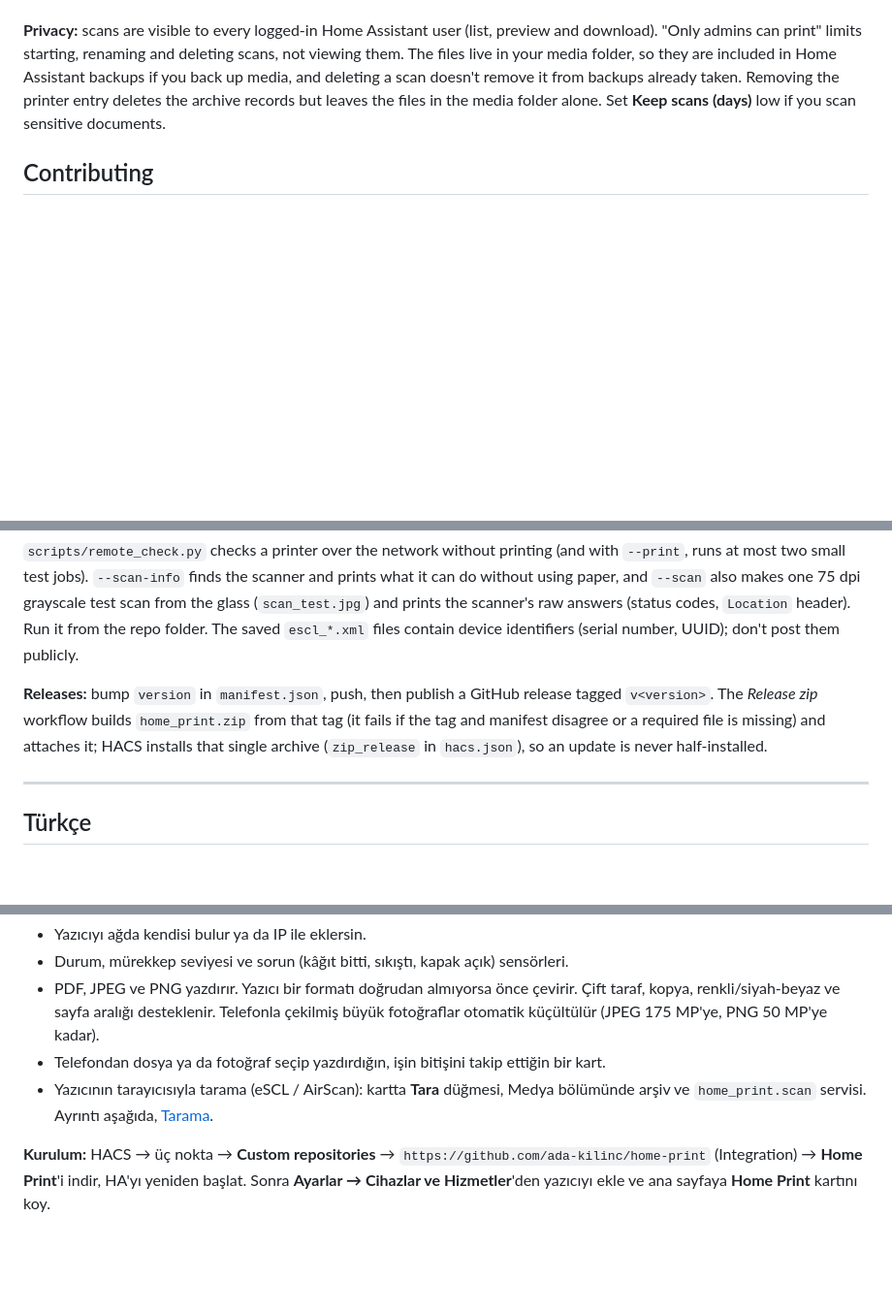
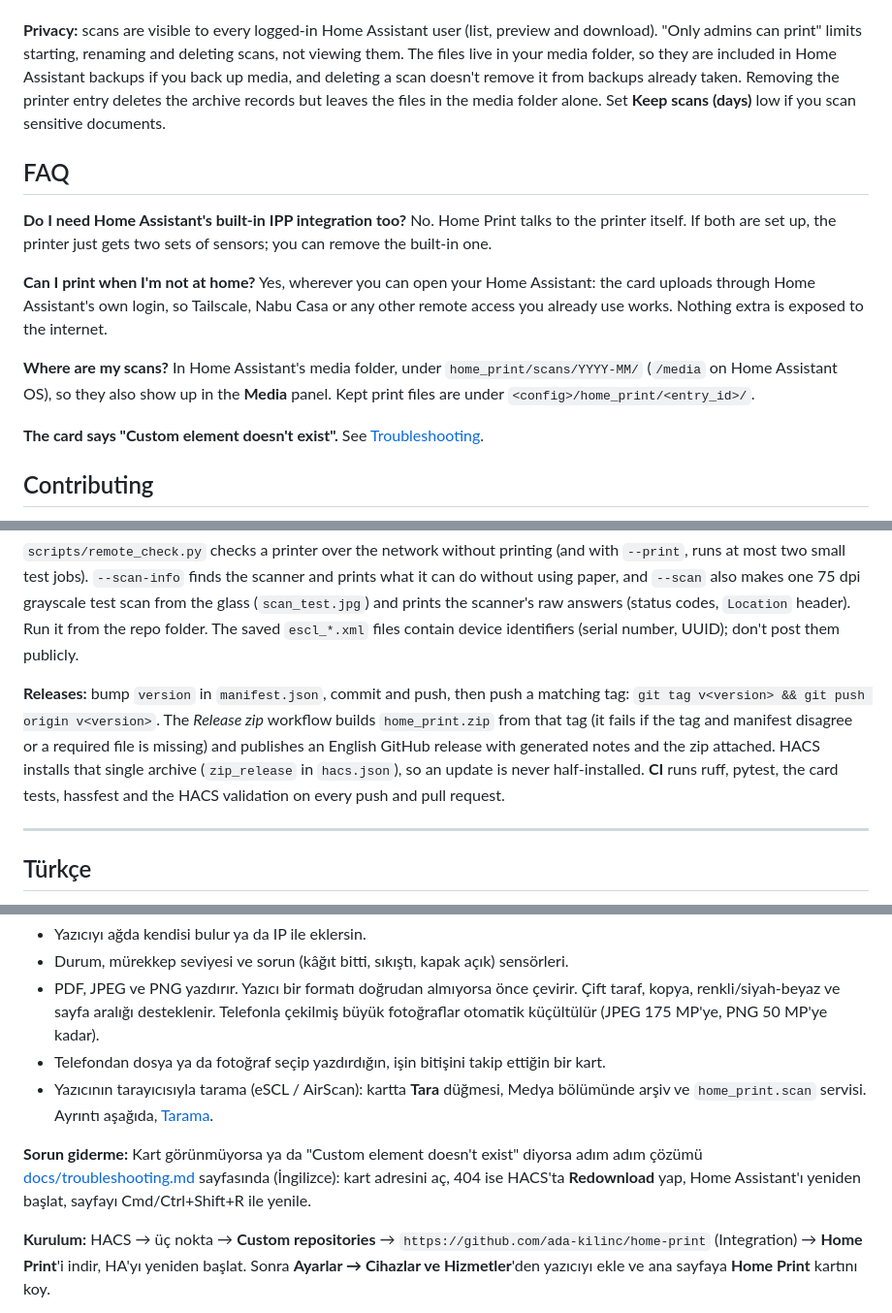
Before and after one commit to ada-kilinc/home-print, a Markdown page: README.md, 3 parts joined by grey strips. Shown at 97% size. GitHub-like rendering; blank space fills up the shorter version.

```diff
--- a/README.md
+++ b/README.md
@@ -76,6 +94,16 @@ Not yet: scanner-only devices without a printer entry, SANE for old USB scanners
 
 **Privacy:** scans are visible to every logged-in Home Assistant user (list, preview and download). "Only admins can print" limits starting, renaming and deleting scans, not viewing them. The files live in your media folder, so they are included in Home Assistant backups if you back up media, and deleting a scan doesn't remove it from backups already taken. Removing the printer entry deletes the archive records but leaves the files in the media folder alone. Set **Keep scans (days)** low if you scan sensitive documents.
 
+## FAQ
+
+**Do I need Home Assistant's built-in IPP integration too?** No. Home Print talks to the printer itself. If both are set up, the printer just gets two sets of sensors; you can remove the built-in one.
+
+**Can I print when I'm not at home?** Yes, wherever you can open your Home Assistant: the card uploads through Home Assistant's own login, so Tailscale, Nabu Casa or any other remote access you already use works. Nothing extra is exposed to the internet.
+
+**Where are my scans?** In Home Assistant's media folder, under `home_print/scans/YYYY-MM/` (`/media` on Home Assistant OS), so they also show up in the **Media** panel. Kept print files are under `<config>/home_print/<entry_id>/`.
+
+**The card says "Custom element doesn't exist".** See [Troubleshooting](docs/troubleshooting.md#the-card-doesnt-show-up).
+
 ## Contributing
 
 This started as a small weekend project to print at home from a phone, and it would be great to see it grow. If you have a printer that behaves differently, an idea for a feature, or a fix (big or tiny), please open an issue or send a pull request. You don't need to ask first. Typos, translations and "this didn't work on my printer" reports are just as welcome as code.
@@ -92,7 +120,7 @@ npm install && npm test      # card tests
 
 `scripts/remote_check.py` checks a printer over the network without printing (and with `--print`, runs at most two small test jobs). `--scan-info` finds the scanner and prints what it can do without using paper, and `--scan` also makes one 75 dpi grayscale test scan from the glass (`scan_test.jpg`) and prints the scanner's raw answers (status codes, `Location` header). Run it from the repo folder. The saved `escl_*.xml` files contain device identifiers (serial number, UUID); don't post them publicly.
 
-**Releases:** bump `version` in `manifest.json`, push, then publish a GitHub release tagged `v<version>`. The *Release zip* workflow builds `home_print.zip` from that tag (it fails if the tag and manifest disagree or a required file is missing) and attaches it; HACS installs that single archive (`zip_release` in `hacs.json`), so an update is never half-installed.
+**Releases:** bump `version` in `manifest.json`, commit and push, then push a matching tag: `git tag v<version> && git push origin v<version>`. The *Release zip* workflow builds `home_print.zip` from that tag (it fails if the tag and manifest disagree or a required file is missing) and publishes an English GitHub release with generated notes and the zip attached. HACS installs that single archive (`zip_release` in `hacs.json`), so an update is never half-installed. **CI** runs ruff, pytest, the card tests, hassfest and the HACS validation on every push and pull request.
 
 ---
 
@@ -107,6 +135,8 @@ Home Assistant ana sayfasından, Home Assistant'a ulaşabildiğin her yerden ağ
 - PDF, JPEG ve PNG yazdırır. Yazıcı bir formatı doğrudan almıyorsa önce çevirir. Çift taraf, kopya, renkli/siyah-beyaz ve sayfa aralığı desteklenir. Telefonla çekilmiş büyük fotoğraflar otomatik küçültülür (JPEG 175 MP'ye, PNG 50 MP'ye kadar).
 - Telefondan dosya ya da fotoğraf seçip yazdırdığın, işin bitişini takip ettiğin bir kart.
 - Yazıcının tarayıcısıyla tarama (eSCL / AirScan): kartta **Tara** düğmesi, Medya bölümünde arşiv ve `home_print.scan` servisi. Ayrıntı aşağıda, [Tarama](#tarama).
+
+**Sorun giderme:** Kart görünmüyorsa ya da "Custom element doesn't exist" diyorsa adım adım çözümü [docs/troubleshooting.md](docs/troubleshooting.md#the-card-doesnt-show-up) sayfasında (İngilizce): kart adresini aç, 404 ise HACS'ta **Redownload** yap, Home Assistant'ı yeniden başlat, sayfayı Cmd/Ctrl+Shift+R ile yenile.
 
 **Kurulum:** HACS → üç nokta → **Custom repositories** → `https://github.com/ada-kilinc/home-print` (Integration) → **Home Print**'i indir, HA'yı yeniden başlat. Sonra **Ayarlar → Cihazlar ve Hizmetler**'den yazıcıyı ekle ve ana sayfaya **Home Print** kartını koy.
 
```
Also changed, not shown: other parts of README.md (+18 -0 lines), docs/troubleshooting.md (added, +32 -0 lines), docs/images/card.png (added), docs/images/history.png (added), docs/images/preview.png (added), docs/images/scan.png (added), docs/images/scans.png (added), 2 other files.
